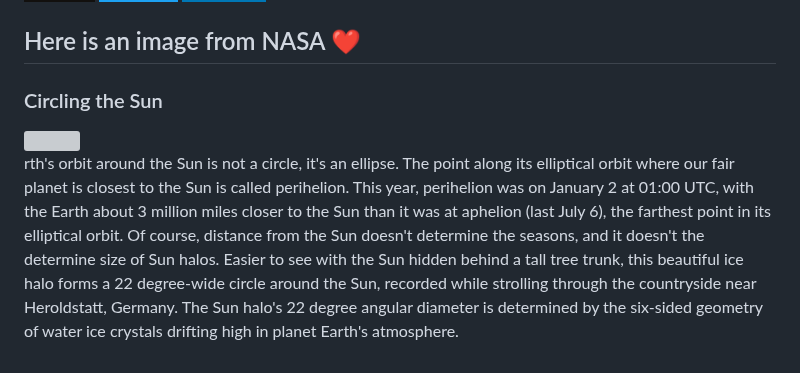
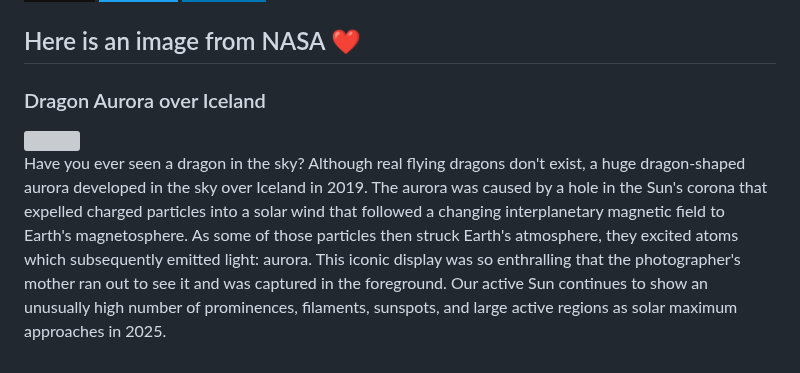
Before and after one commit to Kl0ven/Kl0ven, a Markdown page: README.md, the part around the change. GitHub-like rendering; badges without logos; grey boxes are pictures that could not be loaded.

Commit message:
Automated publish: Sun Jan 14 06:01:27 UTC 2024 cea3bd0b36584cc6bd08b63a82e5864468048e3e

```diff
--- a/README.md
+++ b/README.md
@@ -60,8 +60,8 @@
 </p>
 
 <h2>Here is an image from NASA ❤</h2>
-<h3>Circling the Sun</h3>
- <img class="fit-picture" src="https://apod.nasa.gov/apod/image/2401/22halo_Zboran1115.jpg"">
+<h3>Dragon Aurora over Iceland</h3>
+ <img class="fit-picture" src="https://apod.nasa.gov/apod/image/2401/DragonAurora_Zhang_960.jpg"">
 
 
-<p style="text-align: justify;">rth&#39;s orbit around the Sun is not a circle, it&#39;s an ellipse. The point along its elliptical orbit where our fair planet is closest to the Sun is called perihelion. This year, perihelion was on January 2 at 01:00 UTC, with the Earth about 3 million miles closer to the Sun than it was at aphelion (last July 6), the farthest point in its elliptical orbit. Of course, distance from the Sun doesn&#39;t determine the seasons, and it doesn&#39;t the determine size of Sun halos. Easier to see with the Sun hidden behind a tall tree trunk, this beautiful ice halo forms a 22 degree-wide circle around the Sun, recorded while strolling through the countryside near Heroldstatt, Germany. The Sun halo&#39;s 22 degree angular diameter is determined by the six-sided geometry of water ice crystals drifting high in planet Earth&#39;s atmosphere.</p>
+<p style="text-align: justify;">Have you ever seen a dragon in the sky? Although real flying dragons don&#39;t exist, a huge dragon-shaped aurora developed in the sky over Iceland in 2019.  The aurora was caused by a hole in the Sun&#39;s corona that expelled charged particles into a solar wind that followed a changing interplanetary magnetic field to Earth&#39;s magnetosphere.  As some of those particles then struck Earth&#39;s atmosphere, they excited atoms which subsequently emitted light: aurora. This iconic display was so enthralling that the photographer&#39;s mother ran out to see it and was captured in the foreground.  Our active Sun continues to show an unusually high number of prominences, filaments, sunspots, and large active regions as solar maximum approaches in 2025.</p>
```
